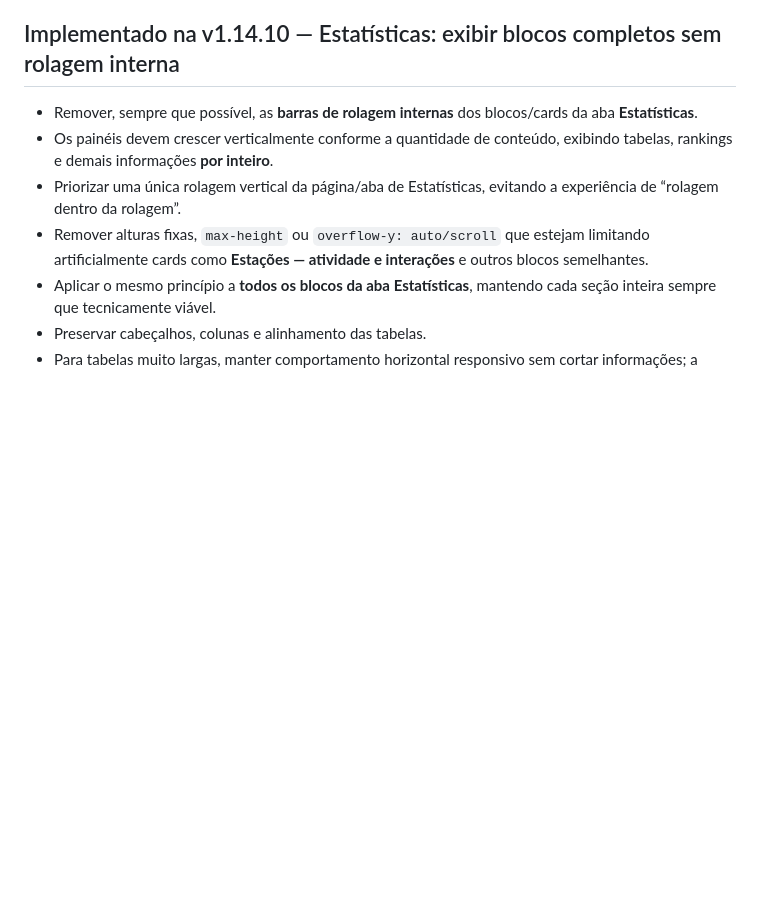
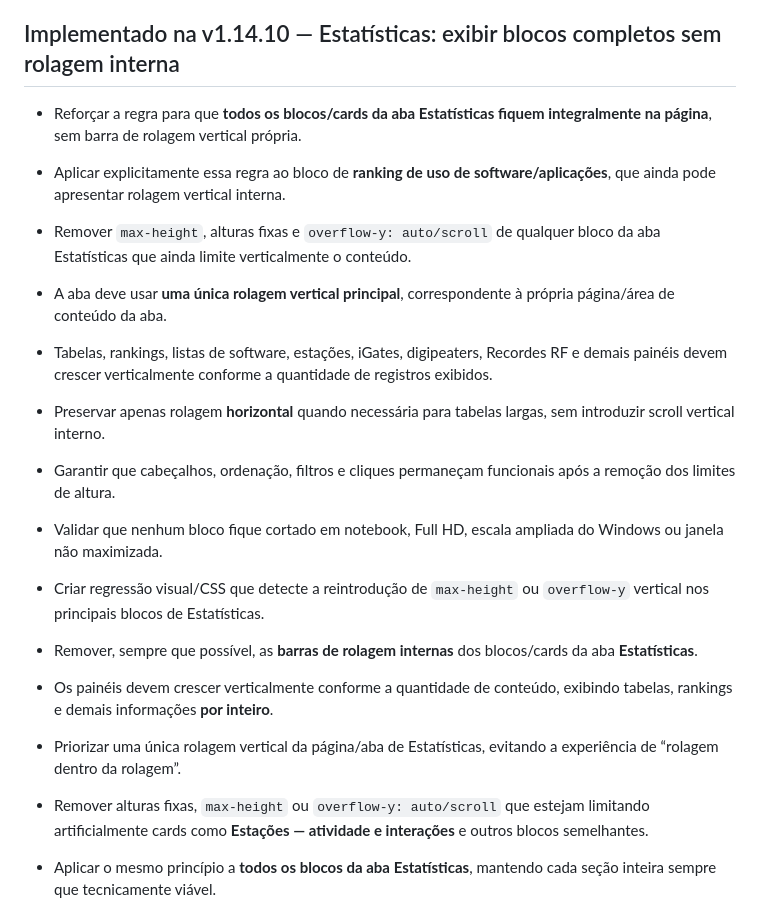
Before and after one commit to alexpmr/PT2VHF-APRS-Client, a Markdown page: BACKLOG.md, the part around the change. GitHub-like rendering; blank space fills up the shorter version.

Commit message:
backlog: remove remaining vertical scroll from statistics cards

```diff
--- a/BACKLOG.md
+++ b/BACKLOG.md
@@ -122,6 +122,17 @@
 - Criar testes para ranking por distância direta entre as estações extremas, cálculo da distância total da rota como dado complementar, múltiplos hops, múltiplas rotas do mesmo par, deduplicação de sentido inverso, exclusão de Internet/APRS-IS e filtro por período.
 
 ## Implementado na v1.14.10 — Estatísticas: exibir blocos completos sem rolagem interna
+
+- Reforçar a regra para que **todos os blocos/cards da aba Estatísticas fiquem integralmente na página**, sem barra de rolagem vertical própria.
+- Aplicar explicitamente essa regra ao bloco de **ranking de uso de software/aplicações**, que ainda pode apresentar rolagem vertical interna.
+- Remover `max-height`, alturas fixas e `overflow-y: auto/scroll` de qualquer bloco da aba Estatísticas que ainda limite verticalmente o conteúdo.
+- A aba deve usar **uma única rolagem vertical principal**, correspondente à própria página/área de conteúdo da aba.
+- Tabelas, rankings, listas de software, estações, iGates, digipeaters, Recordes RF e demais painéis devem crescer verticalmente conforme a quantidade de registros exibidos.
+- Preservar apenas rolagem **horizontal** quando necessária para tabelas largas, sem introduzir scroll vertical interno.
+- Garantir que cabeçalhos, ordenação, filtros e cliques permaneçam funcionais após a remoção dos limites de altura.
+- Validar que nenhum bloco fique cortado em notebook, Full HD, escala ampliada do Windows ou janela não maximizada.
+- Criar regressão visual/CSS que detecte a reintrodução de `max-height` ou `overflow-y` vertical nos principais blocos de Estatísticas.
+
 
 - Remover, sempre que possível, as **barras de rolagem internas** dos blocos/cards da aba **Estatísticas**.
 - Os painéis devem crescer verticalmente conforme a quantidade de conteúdo, exibindo tabelas, rankings e demais informações **por inteiro**.
```
